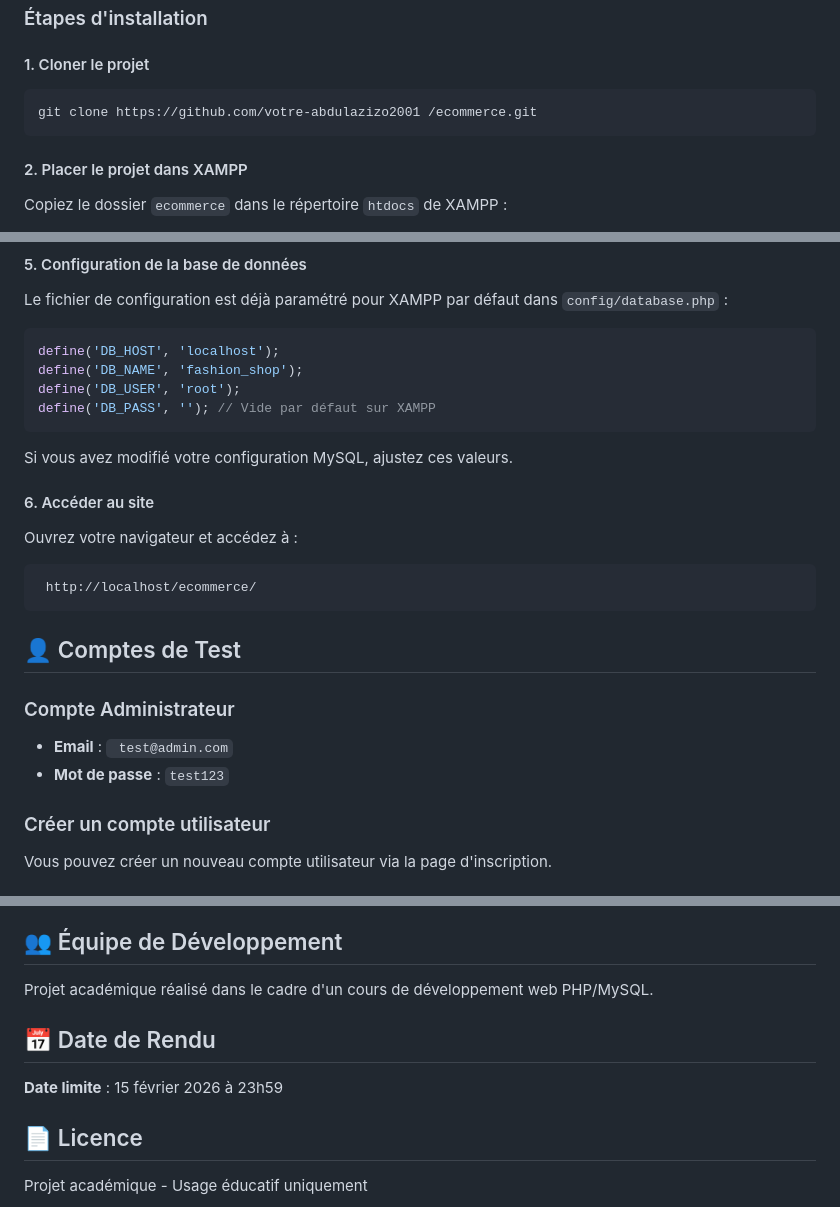
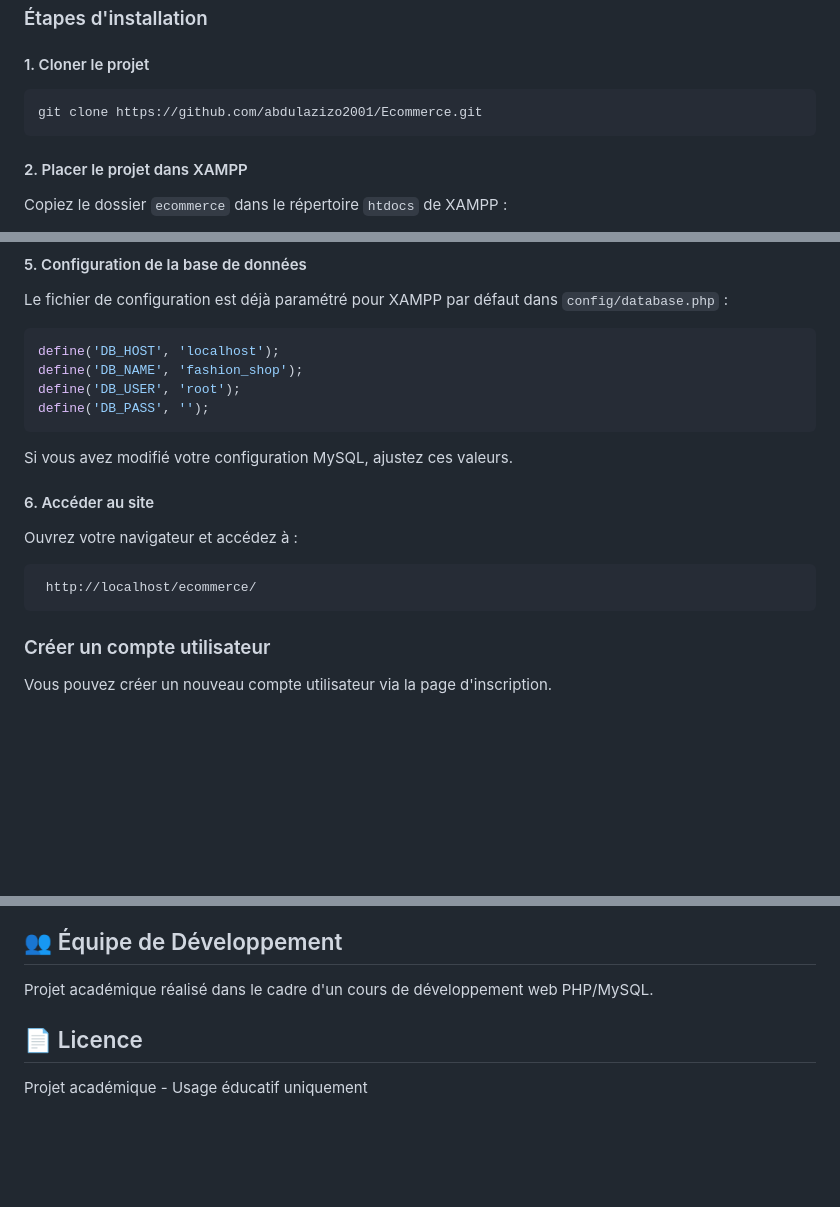
Before and after one commit to abdulazizo2001/Ecommerce, a Markdown page: Readme.md, 3 parts joined by grey strips. GitHub-like rendering; blank space fills up the shorter version.

Commit message:
Mise à jour complète du projet

````diff
--- a/Readme.md
+++ b/Readme.md
@@ -53,7 +53,7 @@ Fashion Shop est une application web e-commerce complète développée en PHP. C
 #### 1. Cloner le projet
 
 ```bash
-git clone https://github.com/votre-abdulazizo2001 /ecommerce.git
+git clone https://github.com/abdulazizo2001/Ecommerce.git
 ```
 
 #### 2. Placer le projet dans XAMPP
@@ -92,7 +92,7 @@ Le fichier de configuration est déjà paramétré pour XAMPP par défaut dans `
 define('DB_HOST', 'localhost');
 define('DB_NAME', 'fashion_shop');
 define('DB_USER', 'root');
-define('DB_PASS', ''); // Vide par défaut sur XAMPP
+define('DB_PASS', '');
 ```
 
 Si vous avez modifié votre configuration MySQL, ajustez ces valeurs.
@@ -103,12 +103,6 @@ Ouvrez votre navigateur et accédez à :
 ```
  http://localhost/ecommerce/
 ```
-
-## 👤 Comptes de Test
-
-### Compte Administrateur
-- **Email** : ` test@admin.com`
-- **Mot de passe** : `test123`
 
 ### Créer un compte utilisateur
 Vous pouvez créer un nouveau compte utilisateur via la page d'inscription.
@@ -215,9 +209,6 @@ Le projet implémente plusieurs mesures de sécurité :
 
 Projet académique réalisé dans le cadre d'un cours de développement web PHP/MySQL.
 
-## 📅 Date de Rendu
-
-**Date limite** : 15 février 2026 à 23h59
 
 ## 📄 Licence
 
````
